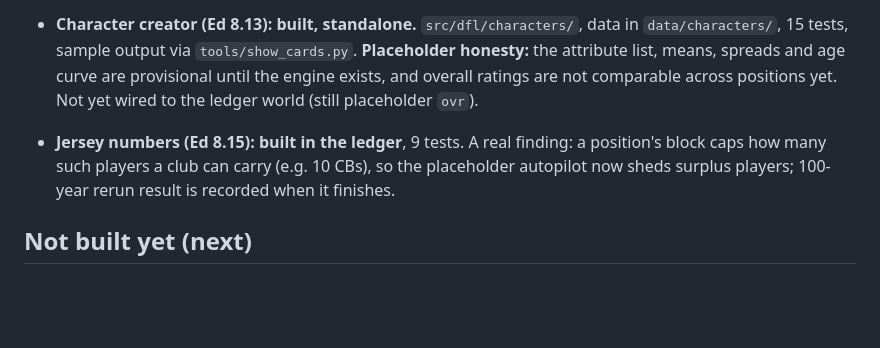
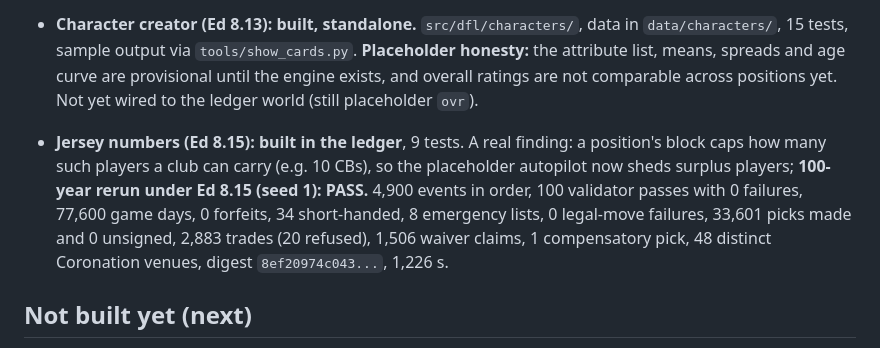
Before and after one commit to Vajilia/DFLv2, a Markdown page: docs/BUILD_STATUS.md, the part around the change. GitHub-like rendering; blank space fills up the shorter version.

Commit message:
Record the Ed 8.15 100-year run
Co-Authored-By: Claude Sonnet 5.5 <noreply@anthropic.com>
Claude-Session: https://claude.ai/code/session_01QQrpr1GYiRh2vwRABtueH7

```diff
--- a/docs/BUILD_STATUS.md
+++ b/docs/BUILD_STATUS.md
@@ -58,7 +58,7 @@ Not built (people layer, engine): leadership hiring, All-Star voting and rosters
 - **Verified by tests:** four-consecutive-year pool limit (retire and delete; reset on hire), rookie reserve in the cap number (unmade picks at rookie scale; 10-year check: 0 unsigned picks). **100-year rerun under Ed 8.12 (seed 1): PASS.** 4,900 events in order, 100 validator passes with 0 failures, 77,600 game days, 0 forfeits, 40 short-handed, 10 emergency lists, 0 legal-move failures, 33,600 draft picks made and **0 unsigned** (was 846 of 33,601), 2,850 trades (36 refused), 1,140 waiver claims, 0 compensatory picks (placeholder prices rarely reach $75), 48 distinct Coronation venues, digest `471e8541f9ea...`, 1,077 s.
 - **Character creator (Ed 8.13): built, standalone.** `src/dfl/characters/`, data in `data/characters/`, 15 tests, sample output via `tools/show_cards.py`. **Placeholder honesty:** the attribute list, means, spreads and age curve are provisional until the engine exists, and overall ratings are not comparable across positions yet. Not yet wired to the ledger world (still placeholder `ovr`).
 
-- **Jersey numbers (Ed 8.15): built in the ledger**, 9 tests. A real finding: a position's block caps how many such players a club can carry (e.g. 10 CBs), so the placeholder autopilot now sheds surplus players; 100-year rerun result is recorded when it finishes.
+- **Jersey numbers (Ed 8.15): built in the ledger**, 9 tests. A real finding: a position's block caps how many such players a club can carry (e.g. 10 CBs), so the placeholder autopilot now sheds surplus players; **100-year rerun under Ed 8.15 (seed 1): PASS.** 4,900 events in order, 100 validator passes with 0 failures, 77,600 game days, 0 forfeits, 34 short-handed, 8 emergency lists, 0 legal-move failures, 33,601 picks made and 0 unsigned, 2,883 trades (20 refused), 1,506 waiver claims, 1 compensatory pick, 48 distinct Coronation venues, digest `8ef20974c043...`, 1,226 s.
 
 ## Not built yet (next)
 1. The real game engine behind the `Resolver` interface (spec open item 2).
```
